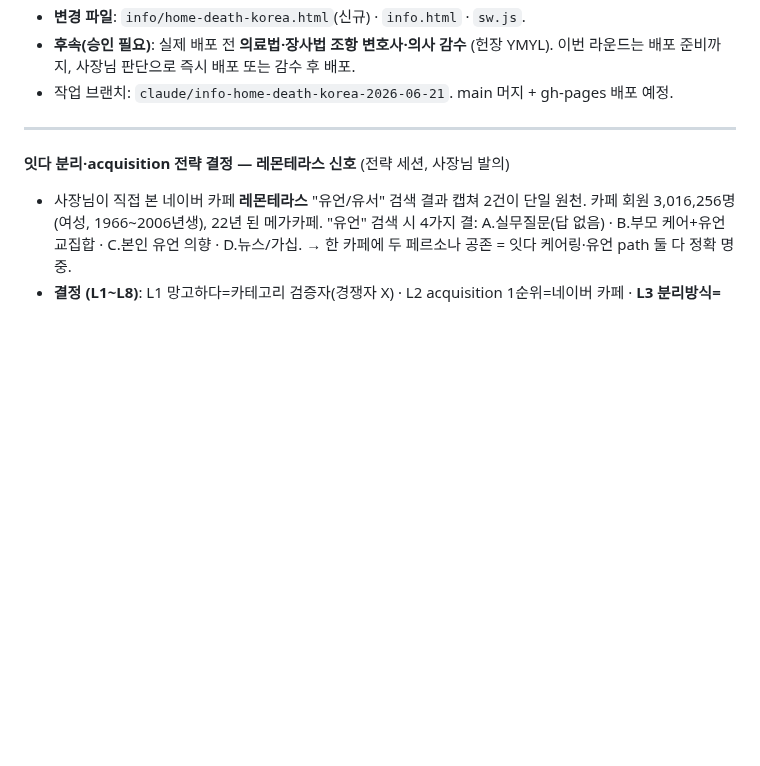
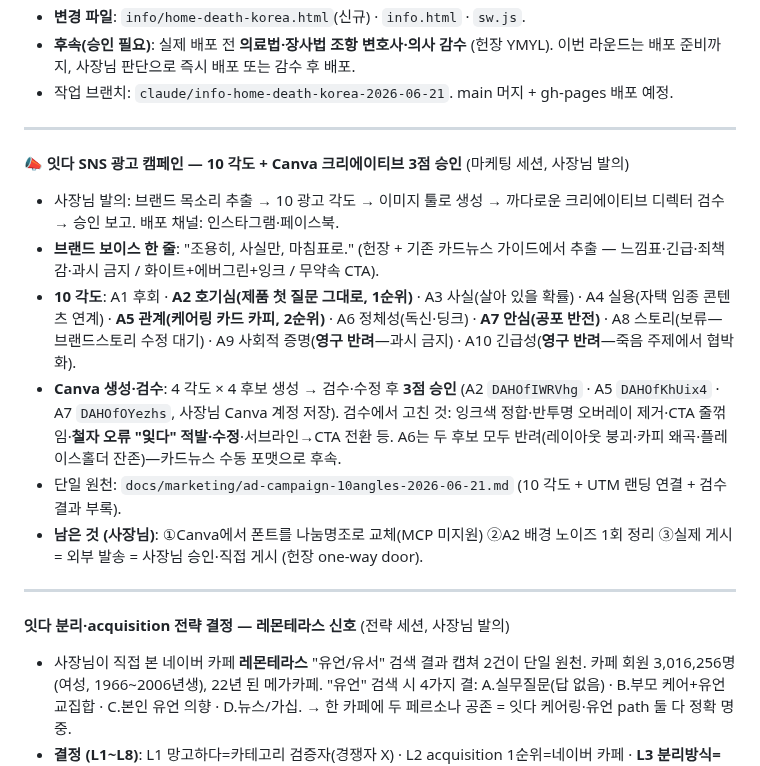
Before and after one commit to suechoi033-private/life-heritage-v2, a Markdown page: docs/worklog.md, the part around the change. GitHub-like rendering; blank space fills up the shorter version.

```diff
--- a/docs/worklog.md
+++ b/docs/worklog.md
@@ -114,6 +114,16 @@
 - **변경 파일**: `info/home-death-korea.html`(신규) · `info.html` · `sw.js`.
 - **후속(승인 필요)**: 실제 배포 전 **의료법·장사법 조항 변호사·의사 감수** (헌장 YMYL). 이번 라운드는 배포 준비까지, 사장님 판단으로 즉시 배포 또는 감수 후 배포.
 - 작업 브랜치: `claude/info-home-death-korea-2026-06-21`. main 머지 + gh-pages 배포 예정.
+
+---
+
+**📣 잇다 SNS 광고 캠페인 — 10 각도 + Canva 크리에이티브 3점 승인** (마케팅 세션, 사장님 발의)
+- 사장님 발의: 브랜드 목소리 추출 → 10 광고 각도 → 이미지 툴로 생성 → 까다로운 크리에이티브 디렉터 검수 → 승인 보고. 배포 채널: 인스타그램·페이스북.
+- **브랜드 보이스 한 줄**: "조용히, 사실만, 마침표로." (헌장 + 기존 카드뉴스 가이드에서 추출 — 느낌표·긴급·죄책감·과시 금지 / 화이트+에버그린+잉크 / 무약속 CTA).
+- **10 각도**: A1 후회 · **A2 호기심(제품 첫 질문 그대로, 1순위)** · A3 사실(살아 있을 확률) · A4 실용(자택 임종 콘텐츠 연계) · **A5 관계(케어링 카드 카피, 2순위)** · A6 정체성(독신·딩크) · **A7 안심(공포 반전)** · A8 스토리(보류—브랜드스토리 수정 대기) · A9 사회적 증명(**영구 반려**—과시 금지) · A10 긴급성(**영구 반려**—죽음 주제에서 협박화).
+- **Canva 생성·검수**: 4 각도 × 4 후보 생성 → 검수·수정 후 **3점 승인** (A2 `DAHOfIWRVhg` · A5 `DAHOfKhUix4` · A7 `DAHOfOYezhs`, 사장님 Canva 계정 저장). 검수에서 고친 것: 잉크색 정합·반투명 오버레이 제거·CTA 줄꺾임·**철자 오류 "잋다" 적발·수정**·서브라인→CTA 전환 등. A6는 두 후보 모두 반려(레이아웃 붕괴·카피 왜곡·플레이스홀더 잔존)—카드뉴스 수동 포맷으로 후속.
+- 단일 원천: `docs/marketing/ad-campaign-10angles-2026-06-21.md` (10 각도 + UTM 랜딩 연결 + 검수 결과 부록).
+- **남은 것 (사장님)**: ①Canva에서 폰트를 나눔명조로 교체(MCP 미지원) ②A2 배경 노이즈 1회 정리 ③실제 게시 = 외부 발송 = 사장님 승인·직접 게시 (헌장 one-way door).
 
 ---
 
```
Also changed, not shown: docs/marketing/ad-campaign-10angles-2026-06-21.md (added, +157 -0 lines).
